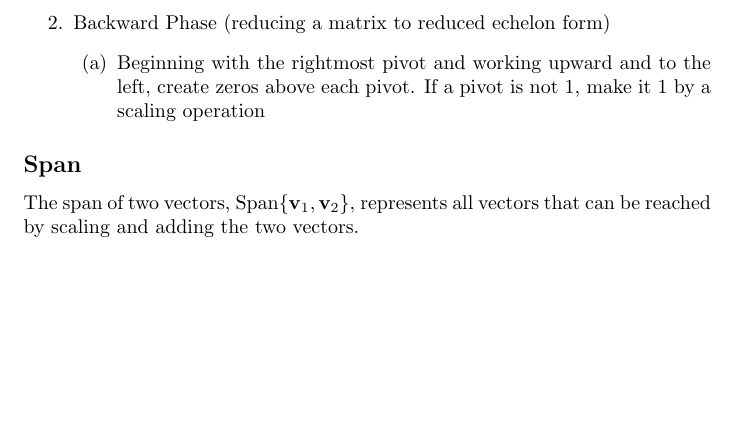
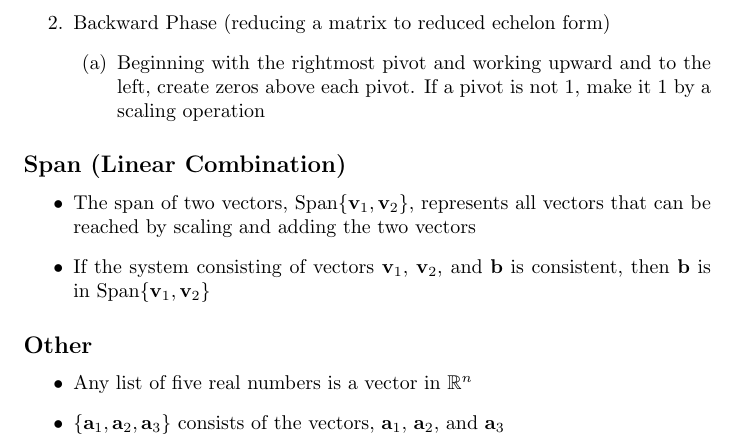
Before and after one commit to DRobinson4105/UCF, a LaTeX document (MAS3105/matrices.tex): part of page 2 of 2, cut so that both start at the same text, the shorter picture padded with empty space. Compiled offline with pdfLaTeX.

Commit message:
Matrix Section 1.3

```diff
--- a/MAS3105/matrices.tex
+++ b/MAS3105/matrices.tex
@@ -24,32 +24,51 @@ A matrix is in \textbf{reduced echelon form} if:
 
 \subsection*{Properties}
 \begin{itemize}
-    \item Two matrices are row equivalent if there exists a sequence of elementary row operations that transforms one matrix into the other
+    \item Two matrices are row equivalent if there exists a sequence of elementary row operations
+    that transforms one matrix into the other
     \item Each matrix is row equivalent to only one reduced echelon matrix
     \item The echelon form of a matrix is not unique, but the reduced echelon form is unique
 \end{itemize}
 
 \subsection*{Existence and Uniqueness Theorem}
-A linear system is consistent if the rightmost column of echelon form of the augmented matrix is not a pivot column.
+A linear system is consistent if the rightmost column of echelon form of the augmented matrix is
+not a pivot column.
 
 \subsection*{Row Reduction Algorithm}
-The row reduction algorithm leads directly to an explicit description of the solution set of a linear system when the algorithm is applied to the augmented matrix of the system, leading to a general solution of a system.
+The row reduction algorithm leads directly to an explicit description of the solution set of a
+linear system when the algorithm is applied to the augmented matrix of the system, leading to a
+general solution of a system.
 \begin{enumerate}
     \item Forward Phase (reducing a matrix to echelon form)
     \begin{enumerate}
-        \item Begin with the leftmost nonzero column. This is a pivot column. The pivot position is at the top
-        \item Select a nonzero entry in the pivot column as a pivot. If necessary, interchange rows to move this entry into the pivot position
+        \item Begin with the leftmost nonzero column. This is a pivot column. The pivot position is
+        at the top
+        \item Select a nonzero entry in the pivot column as a pivot. If necessary, interchange rows
+        to move this entry into the pivot position
         \item Use row replacement operations to create zeros in all positions below the pivot
         \item Ignore the row containing the pivot position and all rows above it
         \item Repeat until there are no more nonzero rows to modify
     \end{enumerate}
     \item Backward Phase (reducing a matrix to reduced echelon form)
     \begin{enumerate}
-        \item Beginning with the rightmost pivot and working upward and to the left, create zeros above each pivot. If a pivot is not 1, make it 1 by a scaling operation
+        \item Beginning with the rightmost pivot and working upward and to the left, create zeros
+        above each pivot. If a pivot is not 1, make it 1 by a scaling operation
     \end{enumerate}
 \end{enumerate}
 
-\subsection*{Span}
-The span of two vectors, $\text{Span}\{\mathbf{v}_1, \mathbf{v}_2\}$, represents all vectors that can be reached by scaling and adding the two vectors.
+\subsection*{Span (Linear Combination)}
+\begin{itemize}
+    \item The span of two vectors, $\text{Span}\{\mathbf{v}_1, \mathbf{v}_2\}$, represents all
+    vectors that can be reached by scaling and adding the two vectors
+    \item If the system consisting of vectors $\mathbf{v}_1$, $\mathbf{v}_2$, and $\mathbf{b}$ is
+    consistent, then $\mathbf{b}$ is in $\text{Span}\{\mathbf{v}_1, \mathbf{v}_2\}$
+\end{itemize}
+
+\subsection*{Other}
+\begin{itemize}
+    \item Any list of five real numbers is a vector in $\mathbb{R}^n$
+    \item $\{\mathbf{a}_1, \mathbf{a}_2, \mathbf{a}_3\}$ consists of the vectors, $\mathbf{a}_1$,
+    $\mathbf{a}_2$, and $\mathbf{a}_3$
+\end{itemize}
 
 \end{document}
```
Also changed, not shown: MAS3105/matrices.pdf.
